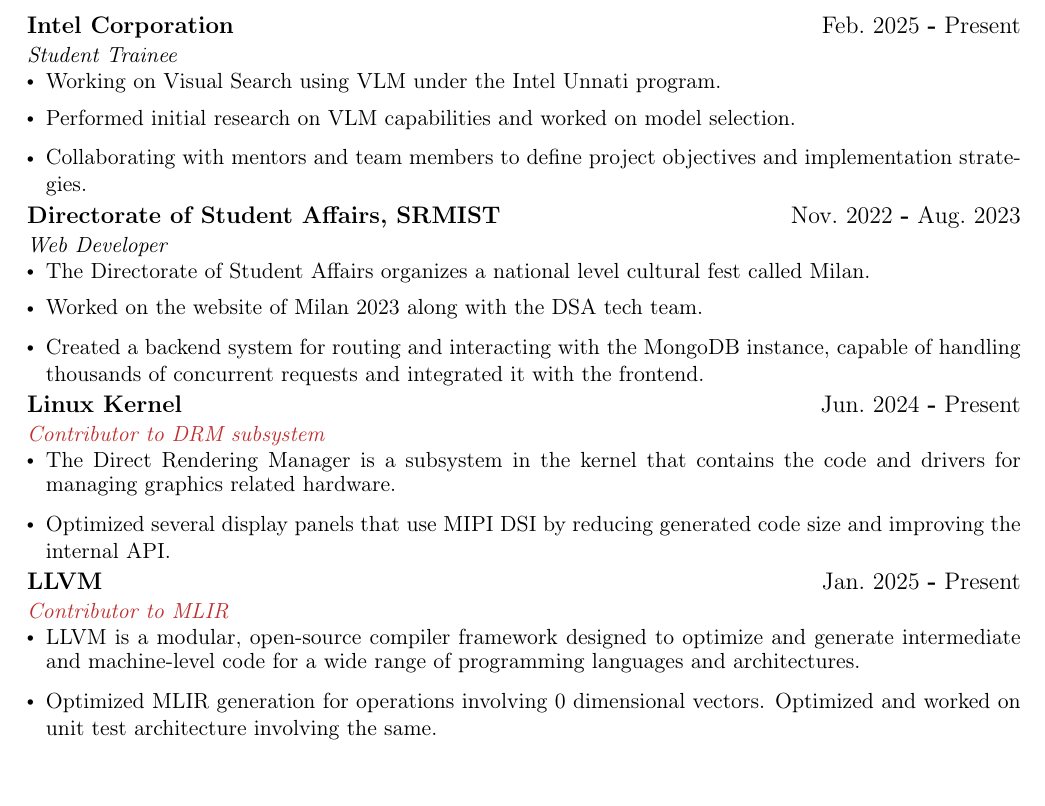
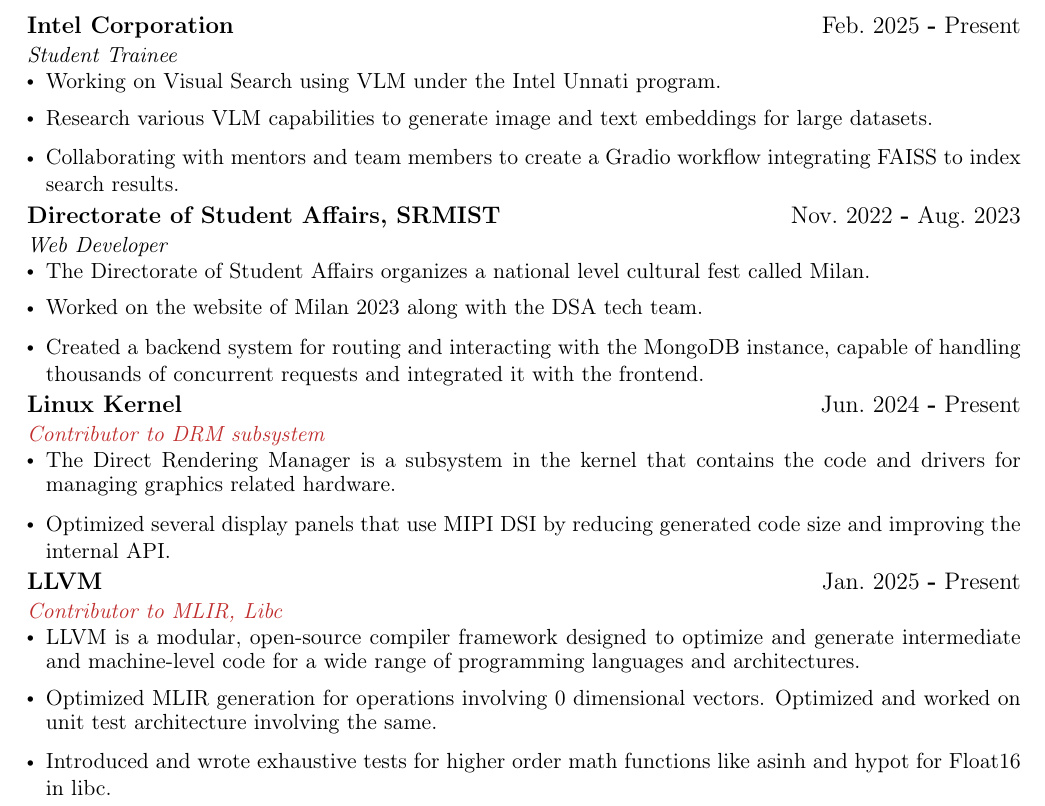
Before and after one commit to meltq/resume, a LaTeX CV (cv.tex, which reads experience.tex, opensource.tex): part of page 1 of 2, cut so that both start at the same text. Compiled offline with pdfLaTeX; a LaTeX package or settings file that is missing is left out.

Commit message:
Bunch of stuff

```diff
--- a/experience.tex
+++ b/experience.tex
@@ -7,8 +7,8 @@
 {}
 \resumeItemListStart
 \resumeItem {Working on Visual Search using VLM under the Intel Unnati program.}
-\resumeItem {Performed initial research on VLM capabilities and worked on model selection.}
-\resumeItem {Collaborating with mentors and team members to define project objectives and implementation strategies.}
+\resumeItem {Research various VLM capabilities to generate image and text embeddings for large datasets.}
+\resumeItem {Collaborating with mentors and team members to create a Gradio workflow integrating FAISS to index search results.}
 \resumeItemListEnd
 
 \resumeSubheading
--- a/opensource.tex
+++ b/opensource.tex
@@ -11,11 +11,12 @@
 % Project 2
 \resumeSubheading
 {LLVM}{Jan.\@ 2025 \textbf{-} Present}
-{\href{https://github.com/llvm/llvm-project/issues?q=is\%3Aopen\%20is\%3Apr\%20author\%3Ameltq}{Contributor to MLIR}}
+{\href{https://github.com/llvm/llvm-project/issues?q=is\%3Apr\%20author\%3Ameltq\%20}{Contributor to MLIR, Libc}}
 {}
 \resumeItemListStart
 \resumeItem {LLVM is a modular, open-source compiler framework designed to optimize and generate intermediate and machine-level code for a wide range of programming languages and architectures.}
 \resumeItem {Optimized MLIR generation for operations involving 0 dimensional vectors. Optimized and worked on unit test architecture involving the same.}
+\resumeItem {Introduced and wrote exhaustive tests for higher order math functions like asinh and hypot for Float16 in libc.}
 \resumeItemListEnd
 
 % \resumeSubheading
```
Also changed, not shown: cv.tex (line endings or trailing spaces), education.tex (line endings or trailing spaces), misc.tex (line endings or trailing spaces), resume.pdf.
